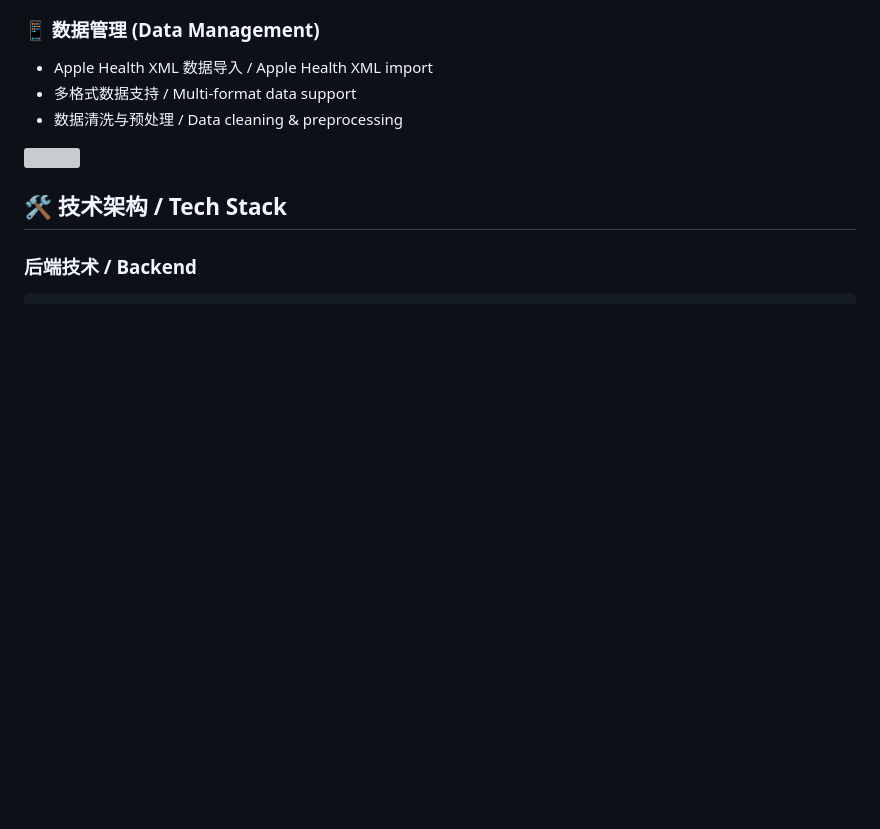
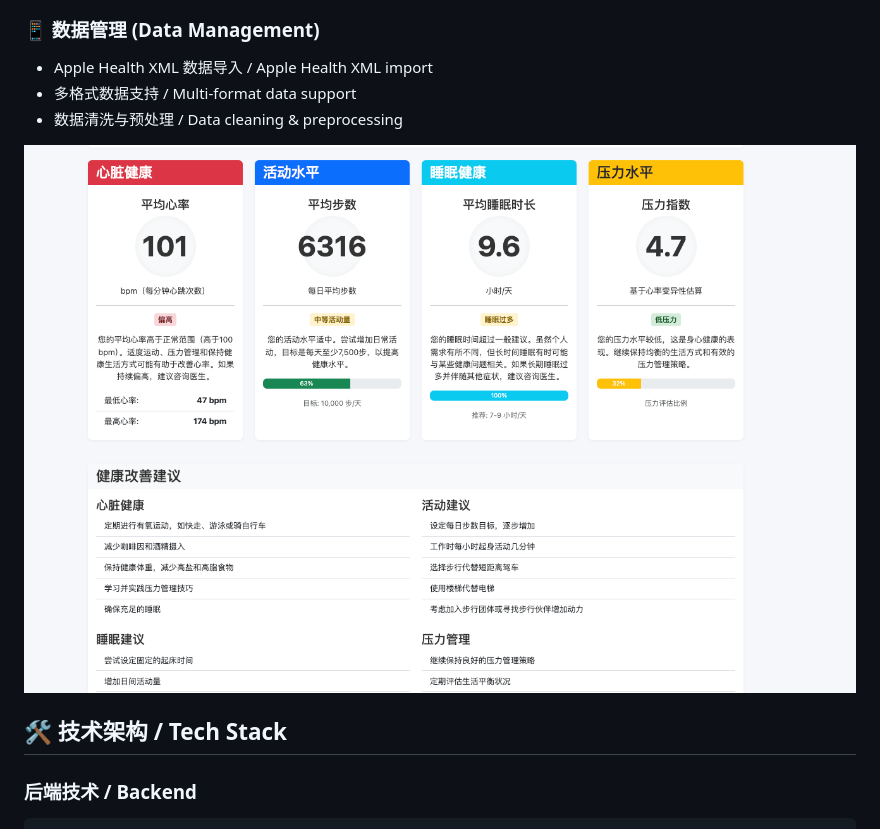
Before and after one commit to xiaojamie/SeeMyStats, a Markdown page: README.md, the part around the change. Rendered like a GitHub page; blank space fills up the shorter version; grey boxes are pictures that could not be loaded.

```diff
--- a/README.md
+++ b/README.md
@@ -34,7 +34,7 @@
 - 多格式数据支持 / Multi-format data support
 - 数据清洗与预处理 / Data cleaning & preprocessing
 
-![](images/report.png)
+![](image/report.png)
 
 ## 🛠️ 技术架构 / Tech Stack
 
```
